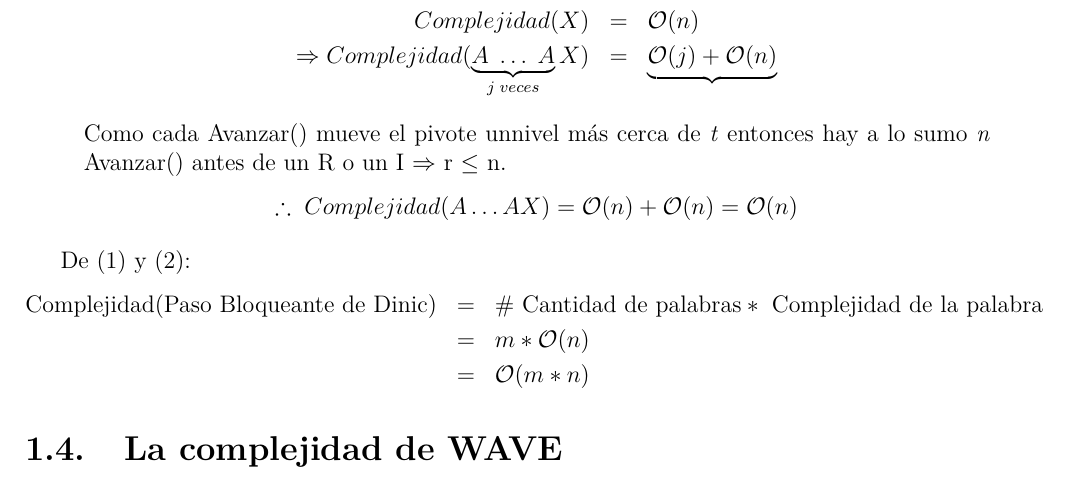
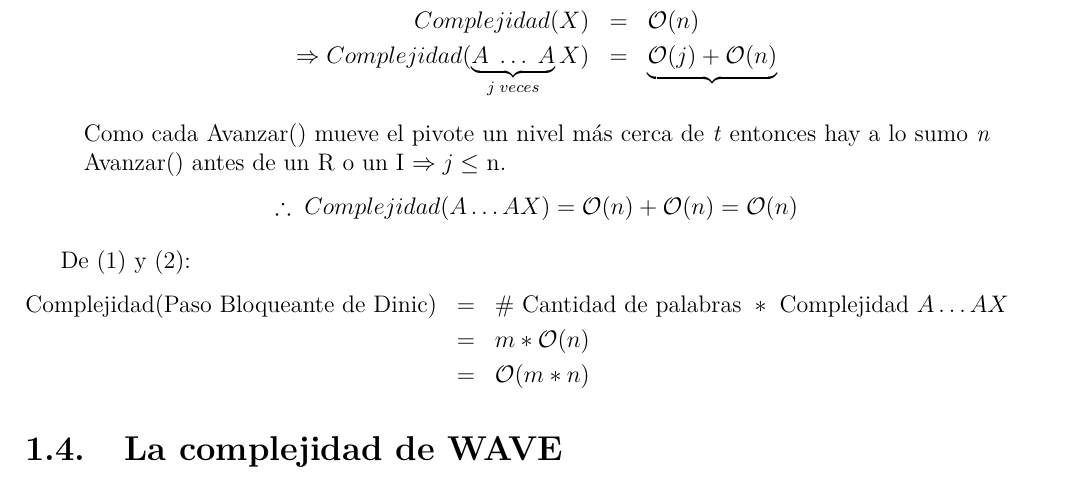
Before and after one commit to FaMAFStuffs/resumenDiscreta2, a LaTeX document (discreta.tex): part of page 7 of 29, cut so that both start at the same text. The pictures show the PDF file discreta.pdf that the author committed with the source.

Commit message:
Revision Dinic.

```diff
--- a/discreta.tex
+++ b/discreta.tex
@@ -263,13 +263,13 @@
 						\nonumber \Rightarrow Complejidad (\underbrace{A \; \dotsc \; A}_{j \; veces}X) &=& \underbrace{\mathcal{O}(j) + \mathcal{O}(n)}
 					\end{eqnarray}
 
-					\par Como cada Avanzar() mueve el pivote unnivel más cerca de \textit{t} entonces hay a lo sumo \textit{n} Avanzar() antes de un R o un I $\Rightarrow$ r $\leq$ n.
+					\par Como cada Avanzar() mueve el pivote un nivel más cerca de \textit{t} entonces hay a lo sumo \textit{n} Avanzar() antes de un R o un I $\Rightarrow j\leq$ n.
 					\[ \therefore \; Complejidad(A \dotsc AX) = \mathcal{O}(n) + \mathcal{O}(n) = \mathcal{O}(n)\]
 			\end{enumerate}
 
 			\par De (1) y (2):
 			\begin{eqnarray}
-				\nonumber \textup{Complejidad(Paso Bloqueante de Dinic)} &=& \# \textup{ Cantidad de palabras} * \textup{ Complejidad de la palabra} \\
+				\nonumber \textup{Complejidad(Paso Bloqueante de Dinic)} &=& \# \textup{ Cantidad de palabras } * (\textup{ Complejidad } A \dotsc A X) \\
 				\nonumber &=& m * \mathcal{O}(n) \\
 				\nonumber &=& \mathcal{O}(m*n)
 			\end{eqnarray}
```
Also changed, not shown: discreta.pdf, 2 other files.
